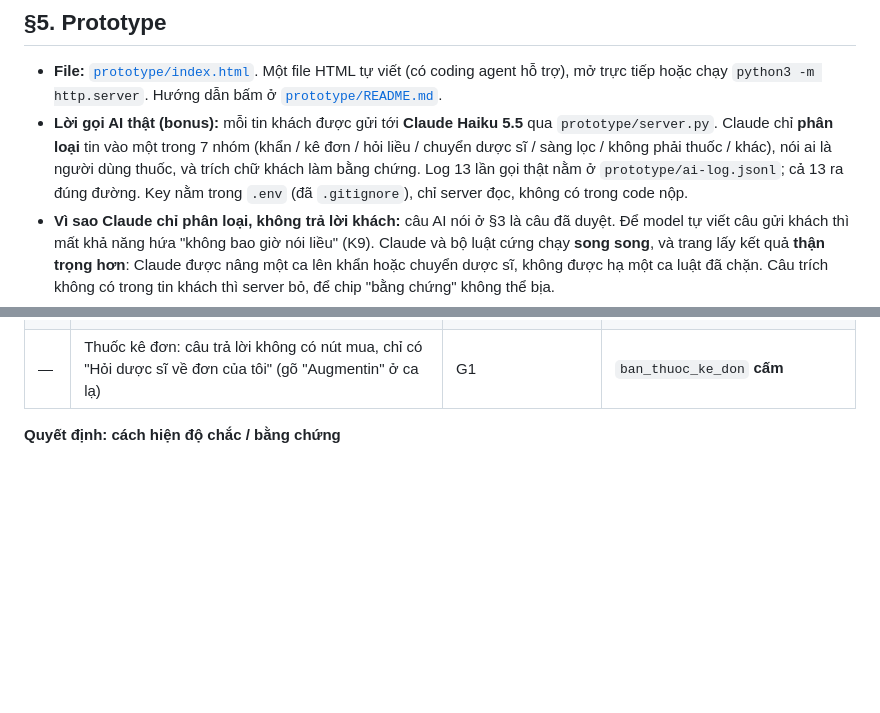
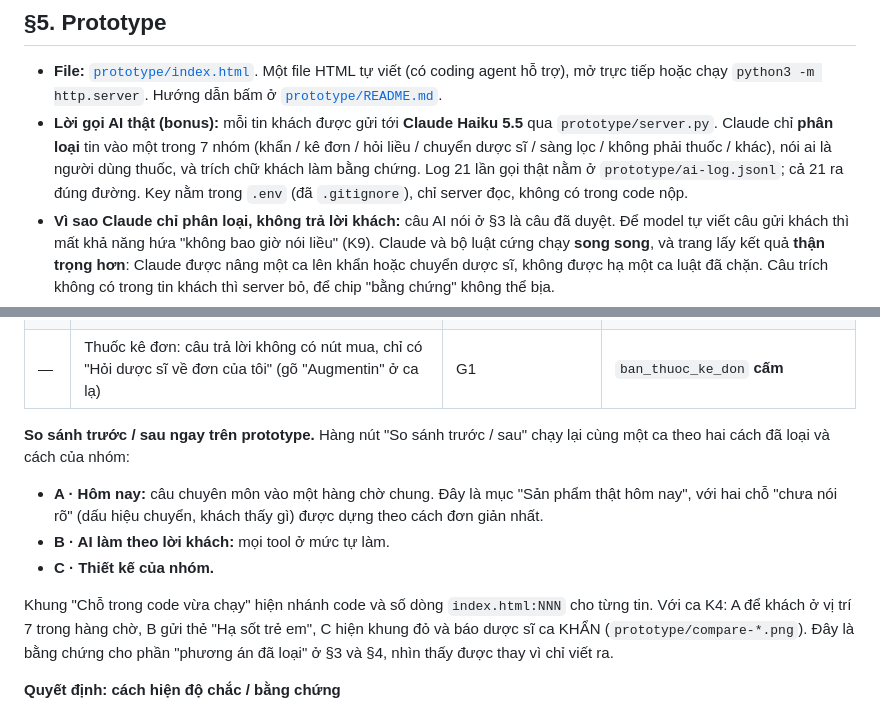
Before and after one commit to workcaominh-gif/K5-L3B-Day05-T1-CaoDuyMinh, a Markdown page: spec.md, 2 parts joined by grey strips. GitHub-like rendering; blank space fills up the shorter version.

```diff
--- a/spec.md
+++ b/spec.md
@@ -167,7 +167,7 @@ Lời hứa mới chậm hơn vài phút cho người lớn khoẻ mạnh, nhưn
 ## §5. Prototype
 
 - **File:** [`prototype/index.html`](prototype/index.html). Một file HTML tự viết (có coding agent hỗ trợ), mở trực tiếp hoặc chạy `python3 -m http.server`. Hướng dẫn bấm ở [`prototype/README.md`](prototype/README.md).
-- **Lời gọi AI thật (bonus):** mỗi tin khách được gửi tới **Claude Haiku 5.5** qua `prototype/server.py`. Claude chỉ **phân loại** tin vào một trong 7 nhóm (khẩn / kê đơn / hỏi liều / chuyển dược sĩ / sàng lọc / không phải thuốc / khác), nói ai là người dùng thuốc, và trích chữ khách làm bằng chứng. Log 13 lần gọi thật nằm ở `prototype/ai-log.jsonl`; cả 13 ra đúng đường. Key nằm trong `.env` (đã `.gitignore`), chỉ server đọc, không có trong code nộp.
+- **Lời gọi AI thật (bonus):** mỗi tin khách được gửi tới **Claude Haiku 5.5** qua `prototype/server.py`. Claude chỉ **phân loại** tin vào một trong 7 nhóm (khẩn / kê đơn / hỏi liều / chuyển dược sĩ / sàng lọc / không phải thuốc / khác), nói ai là người dùng thuốc, và trích chữ khách làm bằng chứng. Log 21 lần gọi thật nằm ở `prototype/ai-log.jsonl`; cả 21 ra đúng đường. Key nằm trong `.env` (đã `.gitignore`), chỉ server đọc, không có trong code nộp.
 - **Vì sao Claude chỉ phân loại, không trả lời khách:** câu AI nói ở §3 là câu đã duyệt. Để model tự viết câu gửi khách thì mất khả năng hứa "không bao giờ nói liều" (K9). Claude và bộ luật cứng chạy **song song**, và trang lấy kết quả **thận trọng hơn**: Claude được nâng một ca lên khẩn hoặc chuyển dược sĩ, không được hạ một ca luật đã chặn. Câu trích không có trong tin khách thì server bỏ, để chip "bằng chứng" không thể bịa.
 - **Phần mock:** màn hình dược sĩ, đồng hồ, bản đồ và tên sản phẩm là dựng. Không có server thì trang tự dùng luật dự phòng, và nhãn trên đầu trang báo điều đó.
 - **Hai màn hình:** trái là khung chat Zalo của khách; phải là **màn hình dược sĩ trực** nhận ca chuyển kèm tóm tắt (bonus của track), cùng bảng mức tự chủ (dòng nào vừa được dùng thì tô vàng).
@@ -188,6 +188,14 @@ Lời hứa mới chậm hơn vài phút cho người lớn khoẻ mạnh, nhưn
 | 9 | "Sai chỗ nào?" dưới mỗi câu AI, với 3 lựa chọn cụ thể | G15 | — |
 | 10 | Kết quả phân loại của **Claude thật**: nhóm, người dùng thuốc, câu trích, điều chưa biết; dòng nhỏ "Claude chỉ phân loại…" | G2, G11 | Claude chỉ được làm quyết định chặt hơn |
 | — | Thuốc kê đơn: câu trả lời không có nút mua, chỉ có "Hỏi dược sĩ về đơn của tôi" (gõ "Augmentin" ở ca lạ) | G1 | `ban_thuoc_ke_don` **cấm** |
+
+**So sánh trước / sau ngay trên prototype.** Hàng nút "So sánh trước / sau" chạy lại cùng một ca theo hai cách đã loại và cách của nhóm:
+
+- **A · Hôm nay:** câu chuyên môn vào một hàng chờ chung. Đây là mục "Sản phẩm thật hôm nay", với hai chỗ "chưa nói rõ" (dấu hiệu chuyển, khách thấy gì) được dựng theo cách đơn giản nhất.
+- **B · AI làm theo lời khách:** mọi tool ở mức tự làm.
+- **C · Thiết kế của nhóm.**
+
+Khung "Chỗ trong code vừa chạy" hiện nhánh code và số dòng `index.html:NNN` cho từng tin. Với ca K4: A để khách ở vị trí 7 trong hàng chờ, B gửi thẻ "Hạ sốt trẻ em", C hiện khung đỏ và báo dược sĩ ca KHẨN (`prototype/compare-*.png`). Đây là bằng chứng cho phần "phương án đã loại" ở §3 và §4, nhìn thấy được thay vì chỉ viết ra.
 
 **Quyết định: cách hiện độ chắc / bằng chứng**
 
```
Also changed, not shown: prototype/README.md (+23 -1 lines), prototype/compare-naive.png (added), prototype/compare-ours.png (added), prototype/compare-today.png (added), 2 other files.
